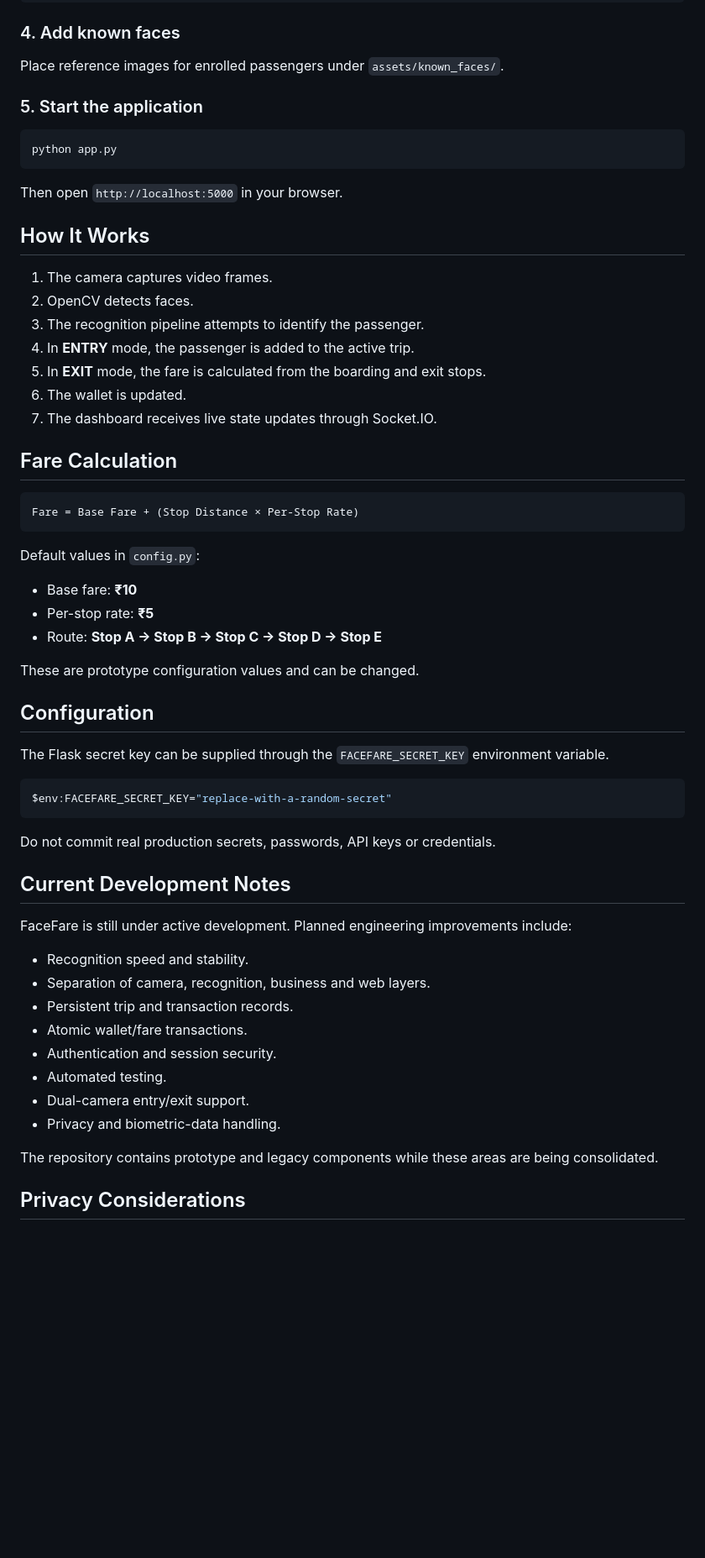
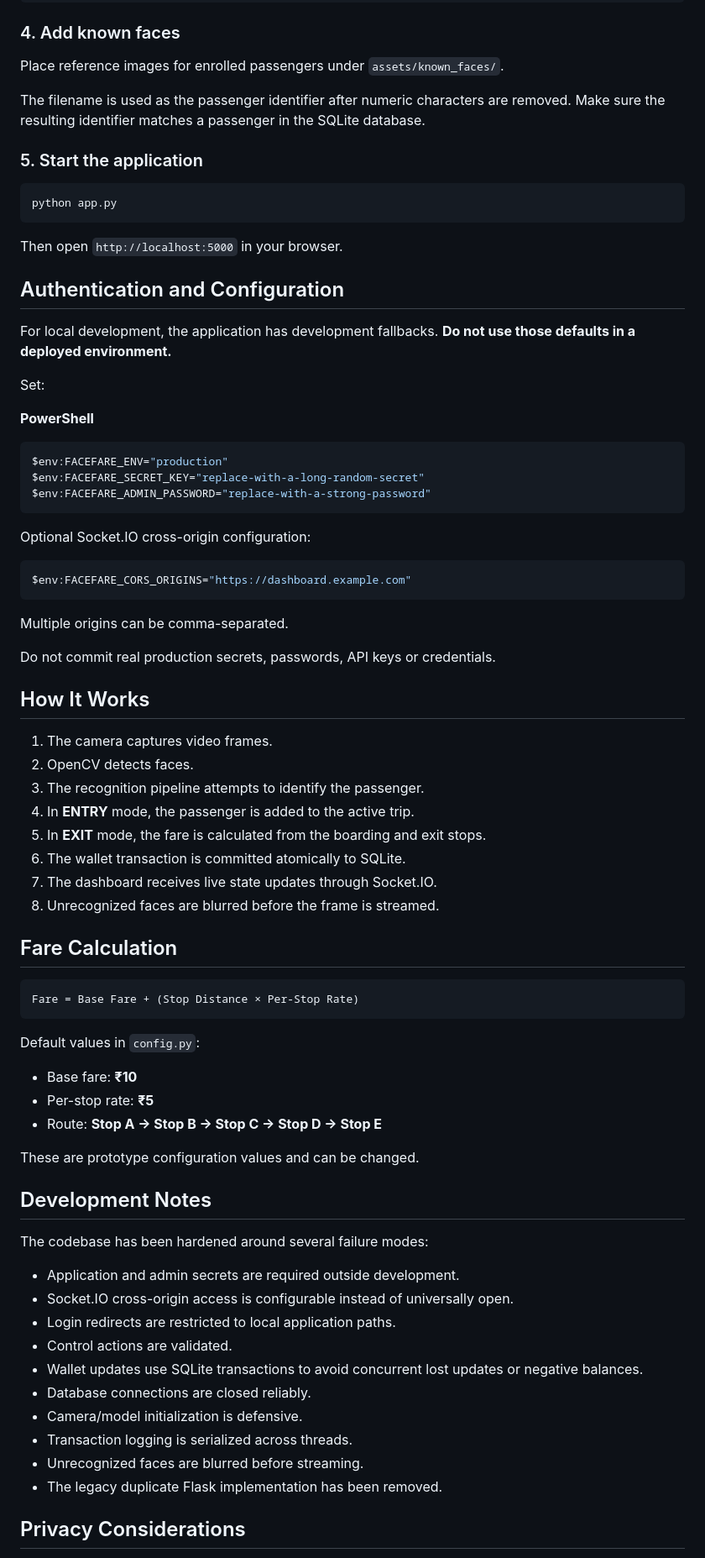
Before and after one commit to srivisnuA/FaceFare, a Markdown page: README.md, the part around one of its changes. Shown at 84% size. GitHub-like rendering; blank space fills up the shorter version.

Commit message:
update README for hardened architecture

````diff
--- a/README.md
+++ b/README.md
@@ -116,6 +117,8 @@ pip install -r requirements.txt
 
 Place reference images for enrolled passengers under `assets/known_faces/`.
 
+The filename is used as the passenger identifier after numeric characters are removed. Make sure the resulting identifier matches a passenger in the SQLite database.
+
 ### 5. Start the application
 
 ```bash
@@ -124,6 +127,30 @@ python app.py
 
 Then open `http://localhost:5000` in your browser.
 
+## Authentication and Configuration
+
+For local development, the application has development fallbacks. **Do not use those defaults in a deployed environment.**
+
+Set:
+
+**PowerShell**
+
+```powershell
+$env:FACEFARE_ENV="production"
+$env:FACEFARE_SECRET_KEY="replace-with-a-long-random-secret"
+$env:FACEFARE_ADMIN_PASSWORD="replace-with-a-strong-password"
+```
+
+Optional Socket.IO cross-origin configuration:
+
+```powershell
+$env:FACEFARE_CORS_ORIGINS="https://dashboard.example.com"
+```
+
+Multiple origins can be comma-separated.
+
+Do not commit real production secrets, passwords, API keys or credentials.
+
 ## How It Works
 
 1. The camera captures video frames.
@@ -131,8 +158,9 @@ Then open `http://localhost:5000` in your browser.
 3. The recognition pipeline attempts to identify the passenger.
 4. In **ENTRY** mode, the passenger is added to the active trip.
 5. In **EXIT** mode, the fare is calculated from the boarding and exit stops.
-6. The wallet is updated.
+6. The wallet transaction is committed atomically to SQLite.
 7. The dashboard receives live state updates through Socket.IO.
+8. Unrecognized faces are blurred before the frame is streamed.
 
 ## Fare Calculation
 
@@ -148,30 +176,20 @@ Default values in `config.py`:
 
 These are prototype configuration values and can be changed.
 
-## Configuration
+## Development Notes
 
-The Flask secret key can be supplied through the `FACEFARE_SECRET_KEY` environment variable.
+The codebase has been hardened around several failure modes:
 
-```powershell
-$env:FACEFARE_SECRET_KEY="replace-with-a-random-secret"
-```
-
-Do not commit real production secrets, passwords, API keys or credentials.
-
-## Current Development Notes
-
-FaceFare is still under active development. Planned engineering improvements include:
-
-- Recognition speed and stability.
-- Separation of camera, recognition, business and web layers.
-- Persistent trip and transaction records.
-- Atomic wallet/fare transactions.
-- Authentication and session security.
-- Automated testing.
-- Dual-camera entry/exit support.
-- Privacy and biometric-data handling.
-
-The repository contains prototype and legacy components while these areas are being consolidated.
+- Application and admin secrets are required outside development.
+- Socket.IO cross-origin access is configurable instead of universally open.
+- Login redirects are restricted to local application paths.
+- Control actions are validated.
+- Wallet updates use SQLite transactions to avoid concurrent lost updates or negative balances.
+- Database connections are closed reliably.
+- Camera/model initialization is defensive.
+- Transaction logging is serialized across threads.
+- Unrecognized faces are blurred before streaming.
+- The legacy duplicate Flask implementation has been removed.
 
 ## Privacy Considerations
 
````
Also changed, not shown: other parts of README.md (+20 -21 lines).
